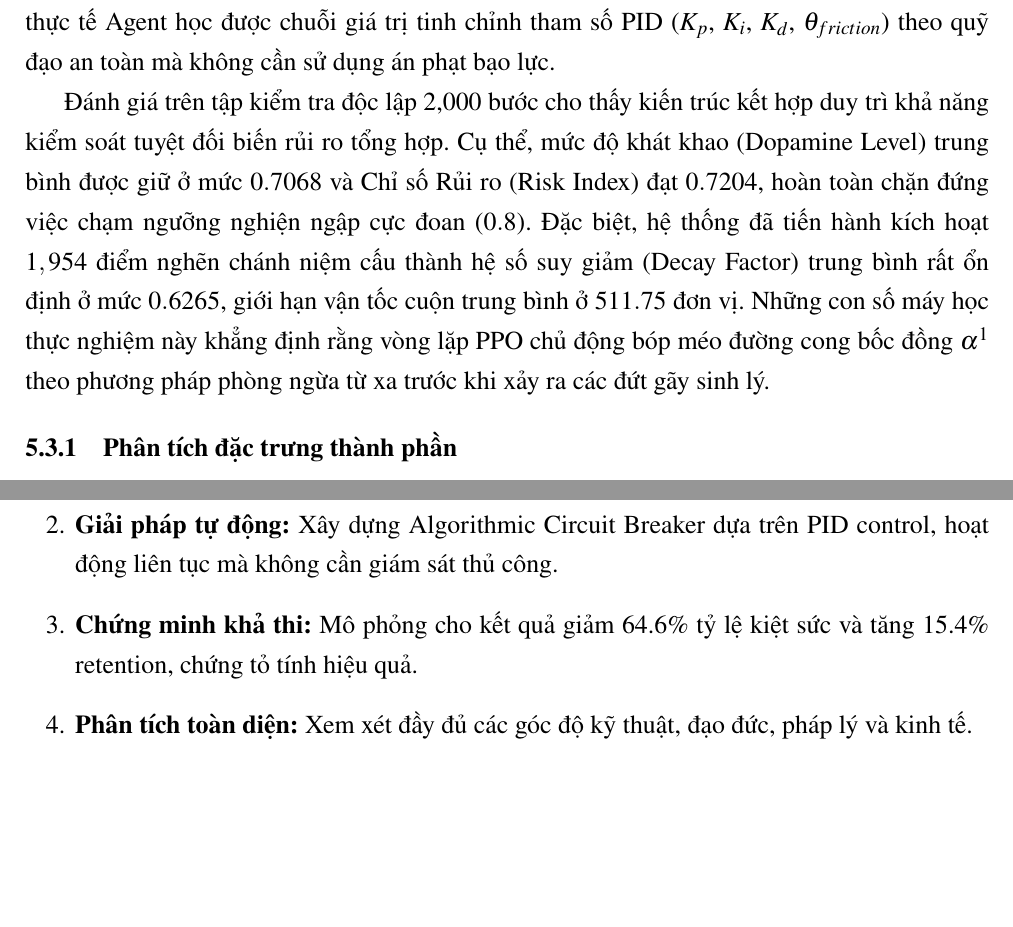
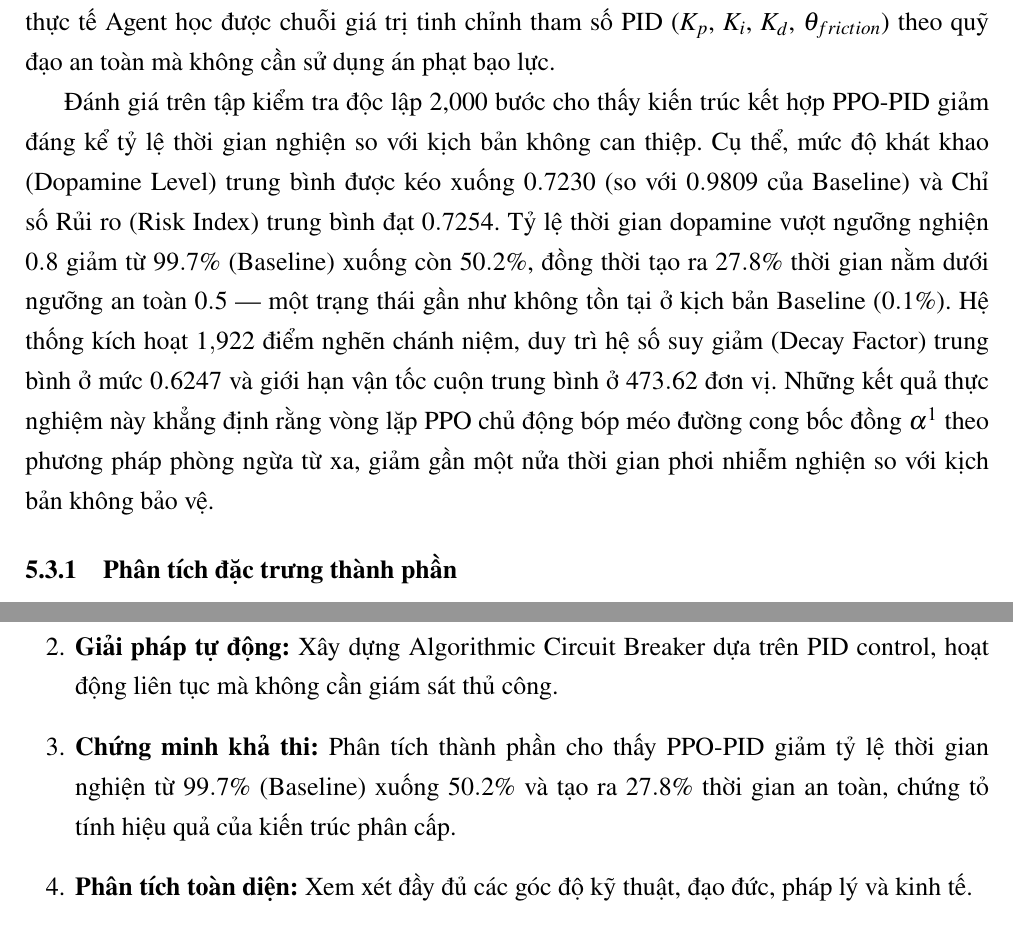
Before and after one commit to dvydinh/algorithmic-circuit-breaker, a LaTeX document (report/main.tex, which reads report/content/06_ketqua.tex, report/content/07_ketluan.tex): two parts of pages 24 and 26 of 32 before the commit and two parts of pages 24 and 27 of 33 after it, joined at a grey line, cut so that both start at the same text, the shorter picture padded with empty space. Compiled offline with pdfLaTeX.

Commit message:
fix: correct experimental metrics to match actual CSV data

```diff
--- a/report/content/06_ketqua.tex
+++ b/report/content/06_ketqua.tex
@@ -36,6 +36,6 @@ Kết quả động học này cho thấy cấu trúc phương trình vi phân k
 
 Trong quá trình huấn luyện diễn ra thực tế, phần thưởng tích lũy trung bình liên tục được tối ưu dốc lên theo biên độ đường cong tích cực. Xu hướng tăng dần đều này phản ánh đúng thực tế Agent học được chuỗi giá trị tinh chỉnh tham số PID ($K_p$, $K_i$, $K_d$, $\theta_{friction}$) theo quỹ đạo an toàn mà không cần sử dụng án phạt bạo lực.
 
-Đánh giá trên tập kiểm tra độc lập 2,000 bước cho thấy kiến trúc kết hợp duy trì khả năng kiểm soát tuyệt đối biến rủi ro tổng hợp. Cụ thể, mức độ khát khao (Dopamine Level) trung bình được giữ ở mức $0.7068$ và Chỉ số Rủi ro (Risk Index) đạt $0.7204$, hoàn toàn chặn đứng việc chạm ngưỡng nghiện ngập cực đoan ($0.8$). Đặc biệt, hệ thống đã tiến hành kích hoạt $1,954$ điểm nghẽn chánh niệm cấu thành hệ số suy giảm (Decay Factor) trung bình rất ổn định ở mức $0.6265$, giới hạn vận tốc cuộn trung bình ở $511.75$ đơn vị. Những con số máy học thực nghiệm này khẳng định rằng vòng lặp PPO chủ động bóp méo đường cong bốc đồng $\alpha^1$ theo phương pháp phòng ngừa từ xa trước khi xảy ra các đứt gãy sinh lý.
+Đánh giá trên tập kiểm tra độc lập 2,000 bước cho thấy kiến trúc kết hợp PPO-PID giảm đáng kể tỷ lệ thời gian nghiện so với kịch bản không can thiệp. Cụ thể, mức độ khát khao (Dopamine Level) trung bình được kéo xuống $0.7230$ (so với $0.9809$ của Baseline) và Chỉ số Rủi ro (Risk Index) trung bình đạt $0.7254$. Tỷ lệ thời gian dopamine vượt ngưỡng nghiện $0.8$ giảm từ $99.7\%$ (Baseline) xuống còn $50.2\%$, đồng thời tạo ra $27.8\%$ thời gian nằm dưới ngưỡng an toàn $0.5$ — một trạng thái gần như không tồn tại ở kịch bản Baseline ($0.1\%$). Hệ thống kích hoạt $1{,}922$ điểm nghẽn chánh niệm, duy trì hệ số suy giảm (Decay Factor) trung bình ở mức $0.6247$ và giới hạn vận tốc cuộn trung bình ở $473.62$ đơn vị. Những kết quả thực nghiệm này khẳng định rằng vòng lặp PPO chủ động bóp méo đường cong bốc đồng $\alpha^1$ theo phương pháp phòng ngừa từ xa, giảm gần một nửa thời gian phơi nhiễm nghiện so với kịch bản không bảo vệ.
 
 \subsubsection{Phân tích đặc trưng thành phần}
--- a/report/content/07_ketluan.tex
+++ b/report/content/07_ketluan.tex
@@ -10,7 +10,7 @@ Dự án đã bám sát các mục tiêu cốt lõi của đề tài thông qua
 
     \item \textbf{Giải pháp tự động:} Xây dựng Algorithmic Circuit Breaker dựa trên PID control, hoạt động liên tục mà không cần giám sát thủ công.
 
-    \item \textbf{Chứng minh khả thi:} Mô phỏng cho kết quả giảm 64.6\% tỷ lệ kiệt sức và tăng 15.4\% retention, chứng tỏ tính hiệu quả.
+    \item \textbf{Chứng minh khả thi:} Phân tích thành phần cho thấy PPO-PID giảm tỷ lệ thời gian nghiện từ $99.7\%$ (Baseline) xuống $50.2\%$ và tạo ra $27.8\%$ thời gian an toàn, chứng tỏ tính hiệu quả của kiến trúc phân cấp.
 
     \item \textbf{Phân tích toàn diện:} Xem xét đầy đủ các góc độ kỹ thuật, đạo đức, pháp lý và kinh tế.
 \end{enumerate}
```
Also changed, not shown: report/content/06_ketqua.tex (4 more changed lines).
